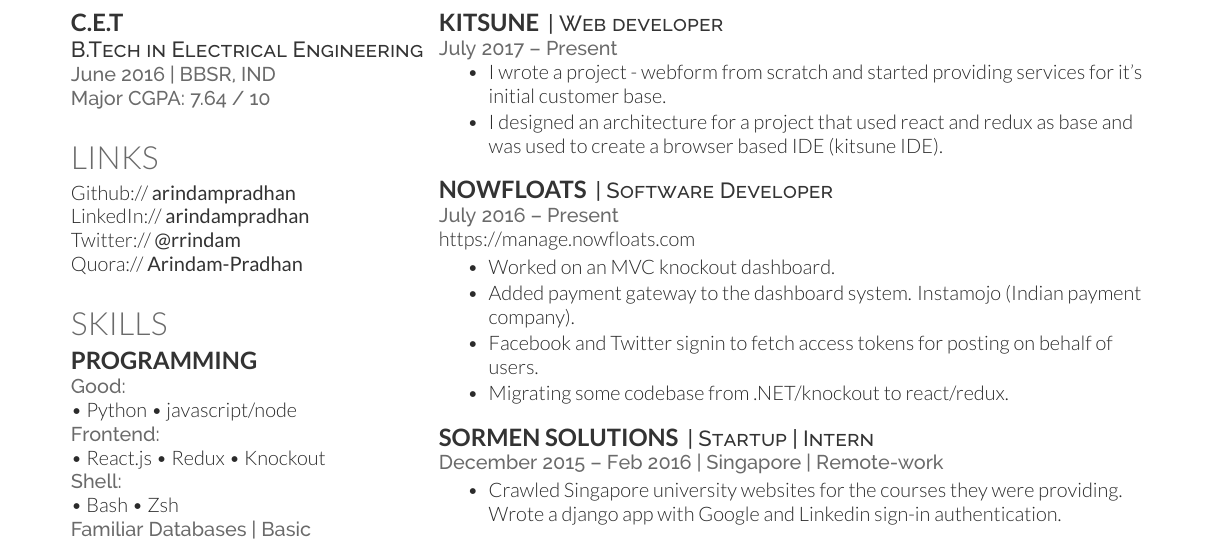
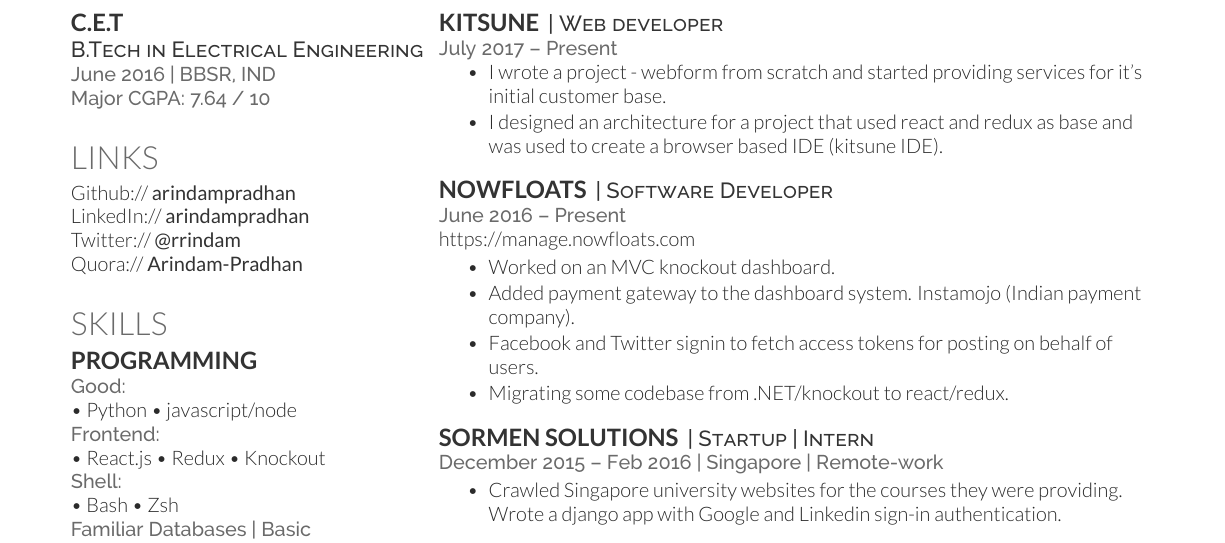
Before and after one commit to arindampradhan/Resume, a LaTeX CV (LATEX/main.tex): part of page 1 of 2, cut so that both start at the same text. Compiled offline with XeLaTeX.

Commit message:
updated resume date

```diff
--- a/LATEX/main.tex
+++ b/LATEX/main.tex
@@ -150,7 +150,7 @@
 
 \runsubsection{Nowfloats}
 \descript{|  Software Developer}
-\location{July 2016 – Present }
+\location{June 2016 – Present }
 { \urlstyle{same}\url{ https://manage.nowfloats.com } }\\
 \begin{tightemize}
 \item Worked on an MVC knockout dashboard.
```
Also changed, not shown: PDF/Resume.pdf.
